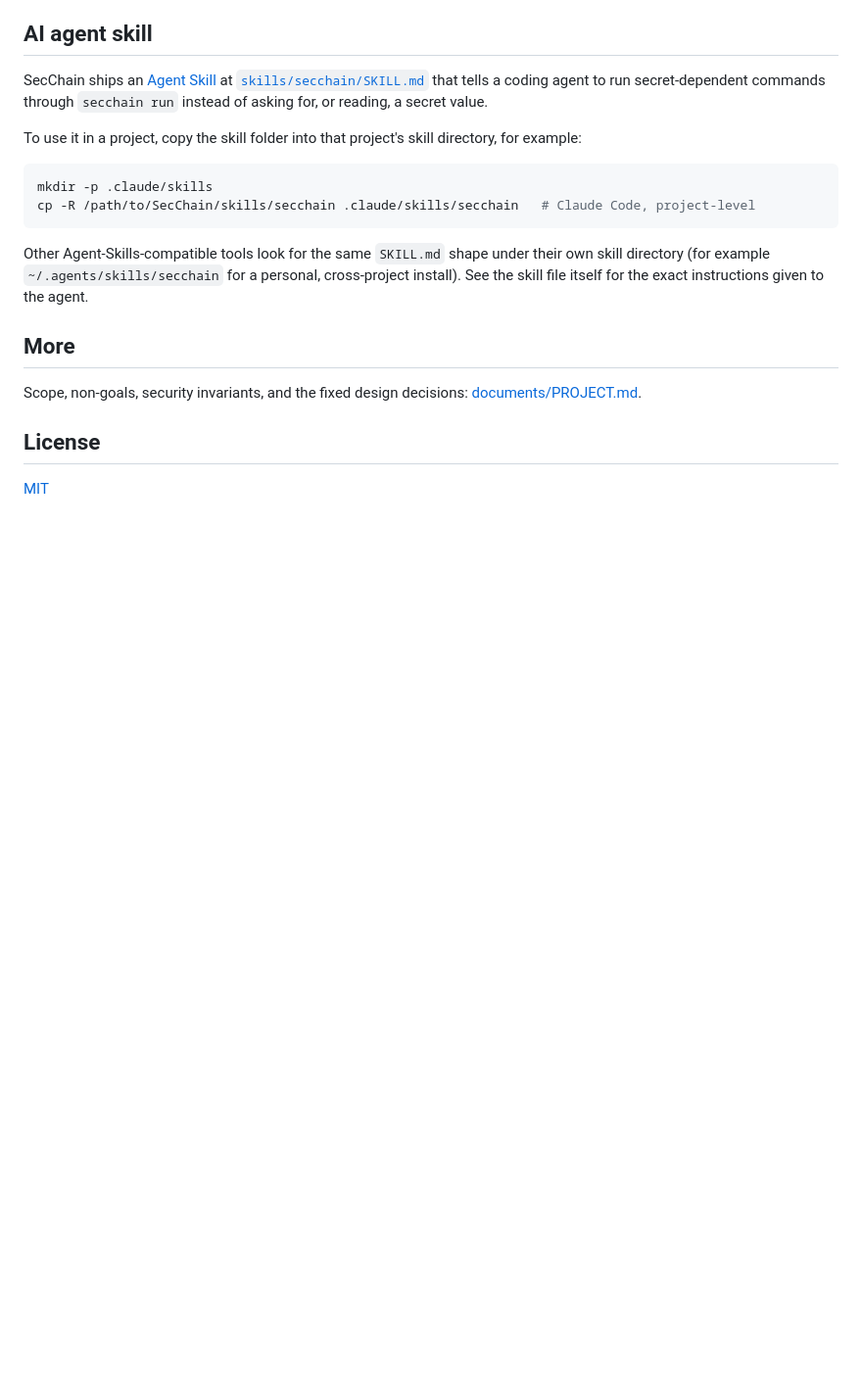
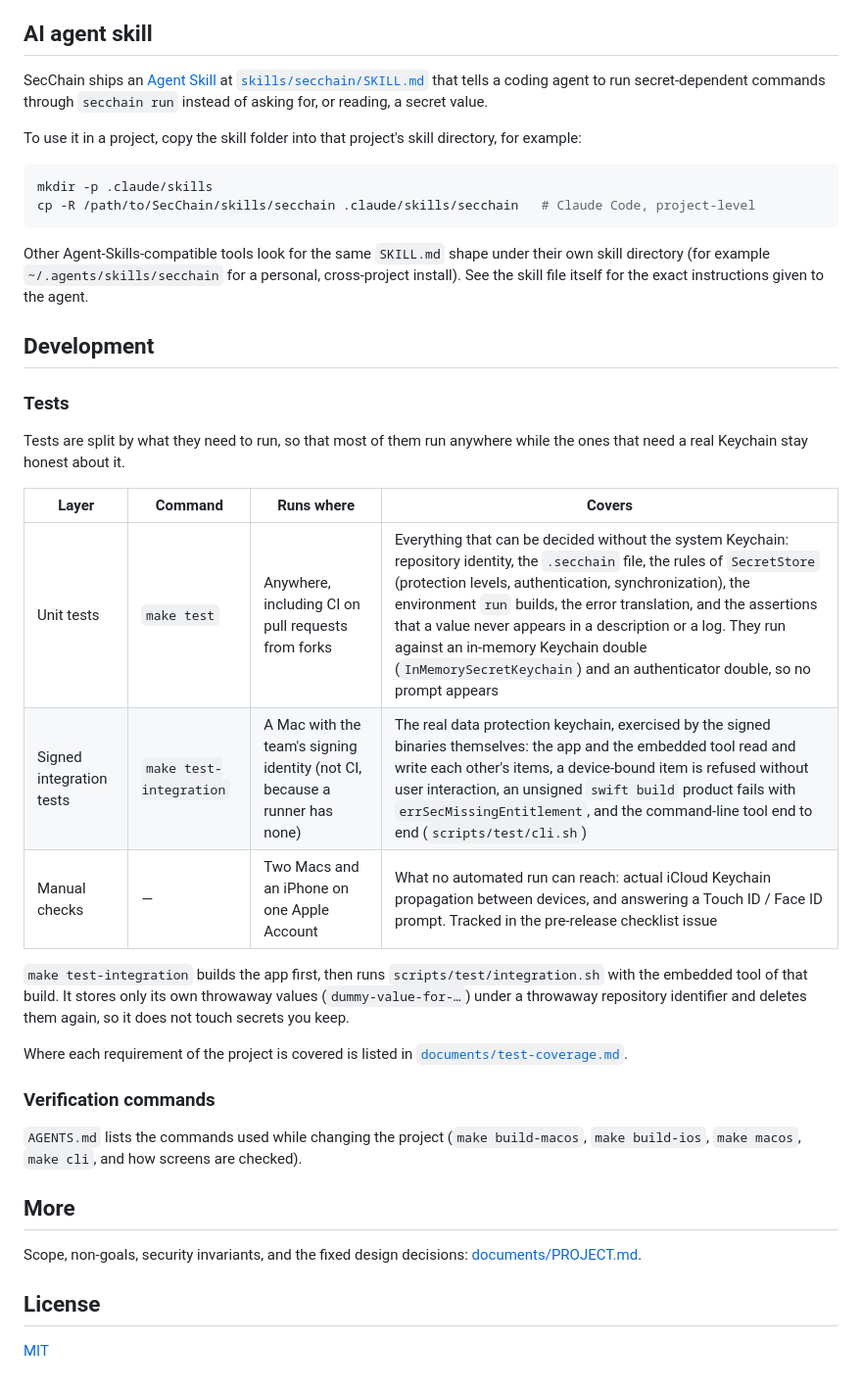
Before and after one commit to bannzai/SecChain, a Markdown page: README.md, the part around the change. Shown at 98% size. GitHub-like rendering; blank space fills up the shorter version.

```diff
--- a/README.md
+++ b/README.md
@@ -157,6 +157,26 @@ cp -R /path/to/SecChain/skills/secchain .claude/skills/secchain   # Claude Code,
 
 Other Agent-Skills-compatible tools look for the same `SKILL.md` shape under their own skill directory (for example `~/.agents/skills/secchain` for a personal, cross-project install). See the skill file itself for the exact instructions given to the agent.
 
+## Development
+
+### Tests
+
+Tests are split by what they need to run, so that most of them run anywhere while the ones that need a real Keychain stay honest about it.
+
+| Layer | Command | Runs where | Covers |
+| --- | --- | --- | --- |
+| Unit tests | `make test` | Anywhere, including CI on pull requests from forks | Everything that can be decided without the system Keychain: repository identity, the `.secchain` file, the rules of `SecretStore` (protection levels, authentication, synchronization), the environment `run` builds, the error translation, and the assertions that a value never appears in a description or a log. They run against an in-memory Keychain double (`InMemorySecretKeychain`) and an authenticator double, so no prompt appears |
+| Signed integration tests | `make test-integration` | A Mac with the team's signing identity (not CI, because a runner has none) | The real data protection keychain, exercised by the signed binaries themselves: the app and the embedded tool read and write each other's items, a device-bound item is refused without user interaction, an unsigned `swift build` product fails with `errSecMissingEntitlement`, and the command-line tool end to end (`scripts/test/cli.sh`) |
+| Manual checks | — | Two Macs and an iPhone on one Apple Account | What no automated run can reach: actual iCloud Keychain propagation between devices, and answering a Touch ID / Face ID prompt. Tracked in the pre-release checklist issue |
+
+`make test-integration` builds the app first, then runs `scripts/test/integration.sh` with the embedded tool of that build. It stores only its own throwaway values (`dummy-value-for-…`) under a throwaway repository identifier and deletes them again, so it does not touch secrets you keep.
+
+Where each requirement of the project is covered is listed in [`documents/test-coverage.md`](documents/test-coverage.md).
+
+### Verification commands
+
+`AGENTS.md` lists the commands used while changing the project (`make build-macos`, `make build-ios`, `make macos`, `make cli`, and how screens are checked).
+
 ## More
 
 Scope, non-goals, security invariants, and the fixed design decisions: [documents/PROJECT.md](documents/PROJECT.md).
```
Also changed, not shown: documents/test-coverage.md (added, +28 -0 lines).
